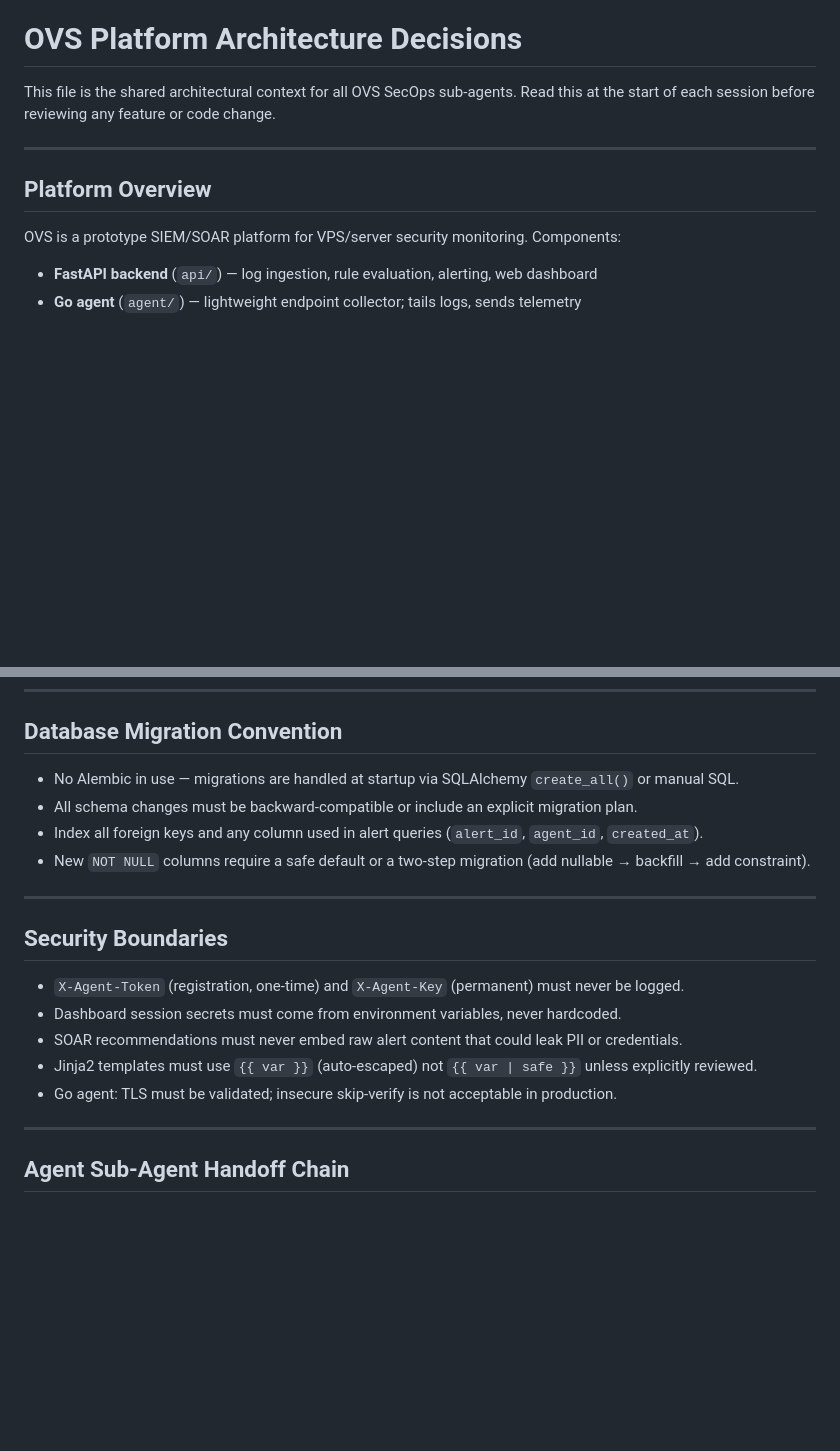
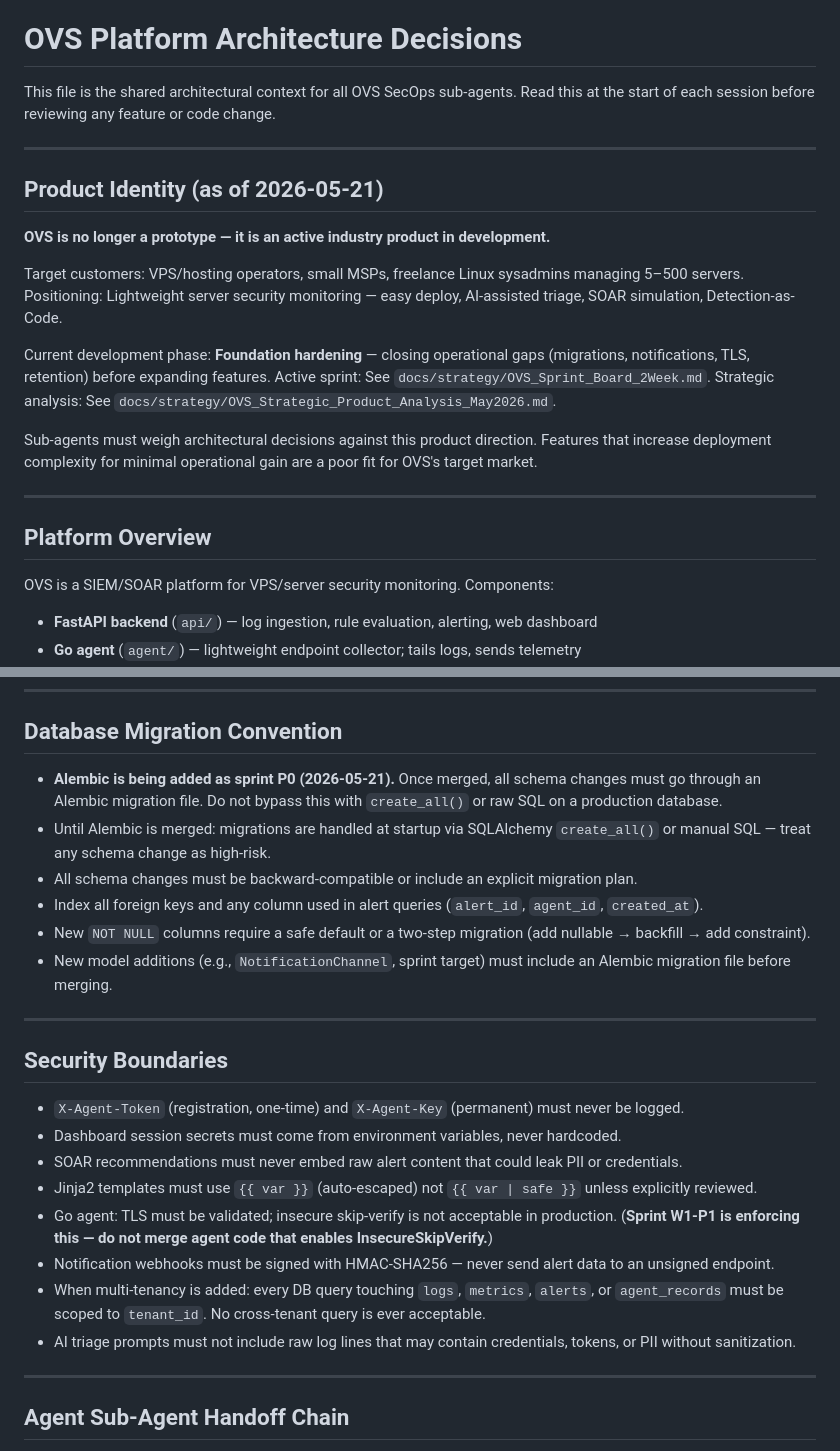
Before and after one commit to Pokokpisang/ifyp-OVS-Dual-SIEM-Centralized, a Markdown page: .claude/ARCHITECTURE_DECISIONS.md, 2 parts joined by grey strips. Drawn GitHub-style; blank space fills up the shorter version.

```diff
--- a/.claude/ARCHITECTURE_DECISIONS.md
+++ b/.claude/ARCHITECTURE_DECISIONS.md
@@ -4,9 +4,24 @@ This file is the shared architectural context for all OVS SecOps sub-agents. Rea
 
 ---
 
+## Product Identity (as of 2026-05-21)
+
+**OVS is no longer a prototype — it is an active industry product in development.**
+
+Target customers: VPS/hosting operators, small MSPs, freelance Linux sysadmins managing 5–500 servers.
+Positioning: Lightweight server security monitoring — easy deploy, AI-assisted triage, SOAR simulation, Detection-as-Code.
+
+Current development phase: **Foundation hardening** — closing operational gaps (migrations, notifications, TLS, retention) before expanding features.
+Active sprint: See `docs/strategy/OVS_Sprint_Board_2Week.md`.
+Strategic analysis: See `docs/strategy/OVS_Strategic_Product_Analysis_May2026.md`.
+
+Sub-agents must weigh architectural decisions against this product direction. Features that increase deployment complexity for minimal operational gain are a poor fit for OVS's target market.
+
+---
+
 ## Platform Overview
 
-OVS is a prototype SIEM/SOAR platform for VPS/server security monitoring. Components:
+OVS is a SIEM/SOAR platform for VPS/server security monitoring. Components:
 
 - **FastAPI backend** (`api/`) — log ingestion, rule evaluation, alerting, web dashboard
 - **Go agent** (`agent/`) — lightweight endpoint collector; tails logs, sends telemetry
@@ -72,10 +113,12 @@ OVS is a prototype SIEM/SOAR platform for VPS/server security monitoring. Compon
 
 ## Database Migration Convention
 
-- No Alembic in use — migrations are handled at startup via SQLAlchemy `create_all()` or manual SQL.
+- **Alembic is being added as sprint P0 (2026-05-21).** Once merged, all schema changes must go through an Alembic migration file. Do not bypass this with `create_all()` or raw SQL on a production database.
+- Until Alembic is merged: migrations are handled at startup via SQLAlchemy `create_all()` or manual SQL — treat any schema change as high-risk.
 - All schema changes must be backward-compatible or include an explicit migration plan.
 - Index all foreign keys and any column used in alert queries (`alert_id`, `agent_id`, `created_at`).
 - New `NOT NULL` columns require a safe default or a two-step migration (add nullable → backfill → add constraint).
+- New model additions (e.g., `NotificationChannel`, sprint target) must include an Alembic migration file before merging.
 
 ---
 
@@ -85,7 +128,10 @@ OVS is a prototype SIEM/SOAR platform for VPS/server security monitoring. Compon
 - Dashboard session secrets must come from environment variables, never hardcoded.
 - SOAR recommendations must never embed raw alert content that could leak PII or credentials.
 - Jinja2 templates must use `{{ var }}` (auto-escaped) not `{{ var | safe }}` unless explicitly reviewed.
-- Go agent: TLS must be validated; insecure skip-verify is not acceptable in production.
+- Go agent: TLS must be validated; insecure skip-verify is not acceptable in production. (**Sprint W1-P1 is enforcing this — do not merge agent code that enables InsecureSkipVerify.**)
+- Notification webhooks must be signed with HMAC-SHA256 — never send alert data to an unsigned endpoint.
+- When multi-tenancy is added: every DB query touching `logs`, `metrics`, `alerts`, or `agent_records` must be scoped to `tenant_id`. No cross-tenant query is ever acceptable.
+- AI triage prompts must not include raw log lines that may contain credentials, tokens, or PII without sanitization.
 
 ---
 
```
Also changed, not shown: other parts of .claude/ARCHITECTURE_DECISIONS.md (+32 -6 lines), CLAUDE.md (+39 -10 lines).
